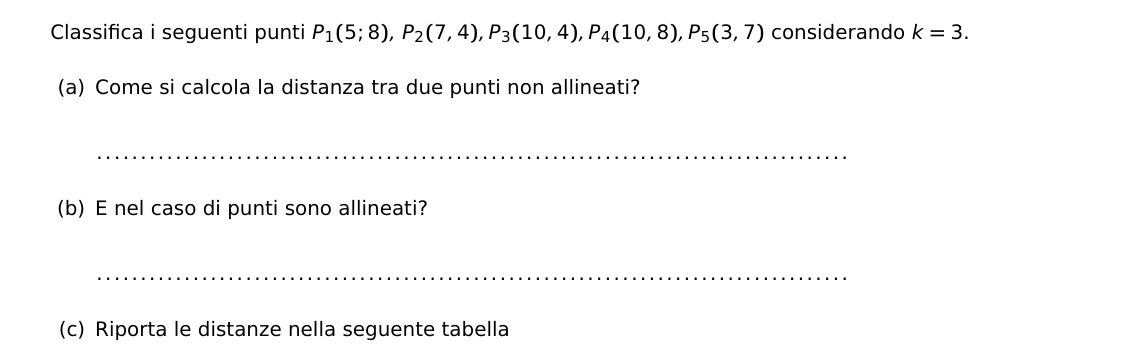
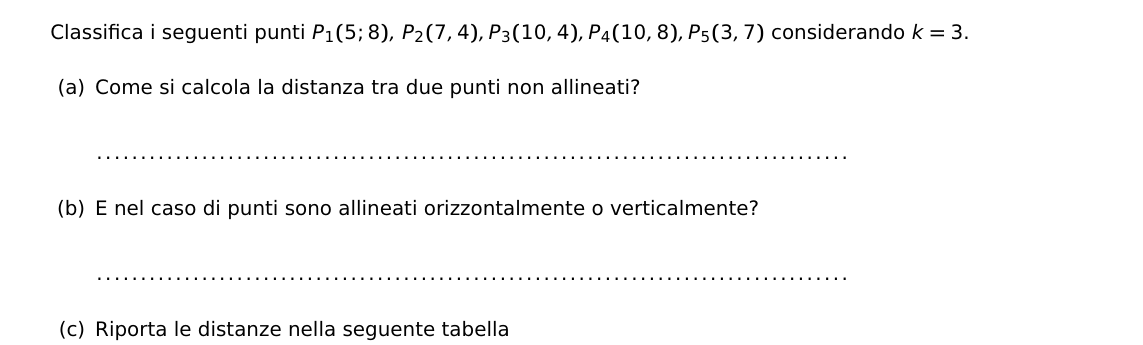
Before and after one commit to martmartini/IAalmartini, a LaTeX problem sheet (IAspotify/esercizio_guidato/Esercitazione.tex): part of page 2 of 3, cut so that both start at the same text. Compiled offline with pdfLaTeX.

Commit message:
correzione testo

```diff
--- a/IAspotify/esercizio_guidato/Esercitazione.tex
+++ b/IAspotify/esercizio_guidato/Esercitazione.tex
@@ -122,7 +122,7 @@ Classifica i seguenti punti $P_1(5;8),\, P_2(7,4), P_3(10,4), P_4(10,8), P_5(3,7
 \begin{parts}
 \part Come si calcola la distanza tra due punti non allineati?\\[0.3cm]
 \makebox[0.7\textwidth]{\dotfill}
-\part E nel caso di punti sono allineati?\\[0.3cm]
+\part E nel caso di punti sono allineati orizzontalmente o verticalmente?\\[0.3cm]
 \makebox[0.7\textwidth]{\dotfill}
 \part Riporta le distanze nella seguente tabella
 
```
Also changed, not shown: IAspotify/esercizio_guidato/Esercitazione.pdf, 3 other files.
